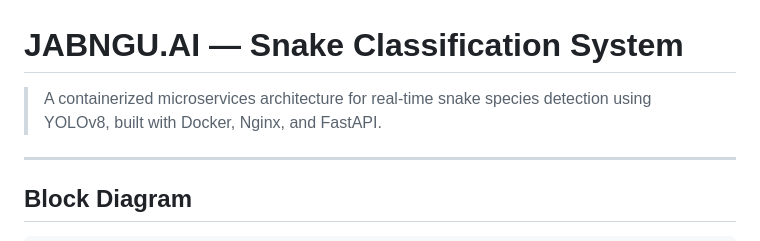
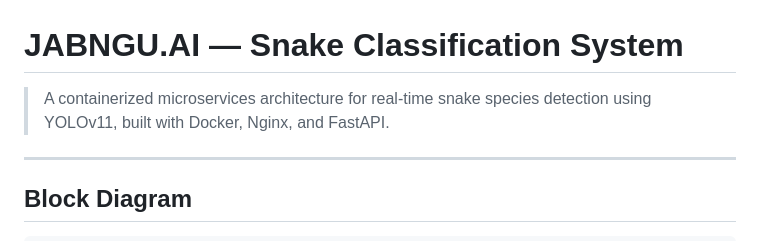
Before and after one commit to PetchTueksuban/projectvisionsnakeclassify, a Markdown page: README.md, the part around the change. GitHub-like rendering.

Commit message:
Update YOLO version from v8 to v11 in README

```diff
--- a/README.md
+++ b/README.md
@@ -1,6 +1,6 @@
 # JABNGU.AI — Snake Classification System
 
-> A containerized microservices architecture for real-time snake species detection using YOLOv8, built with Docker, Nginx, and FastAPI.
+> A containerized microservices architecture for real-time snake species detection using YOLOv11, built with Docker, Nginx, and FastAPI.
 
 ---
 
```
